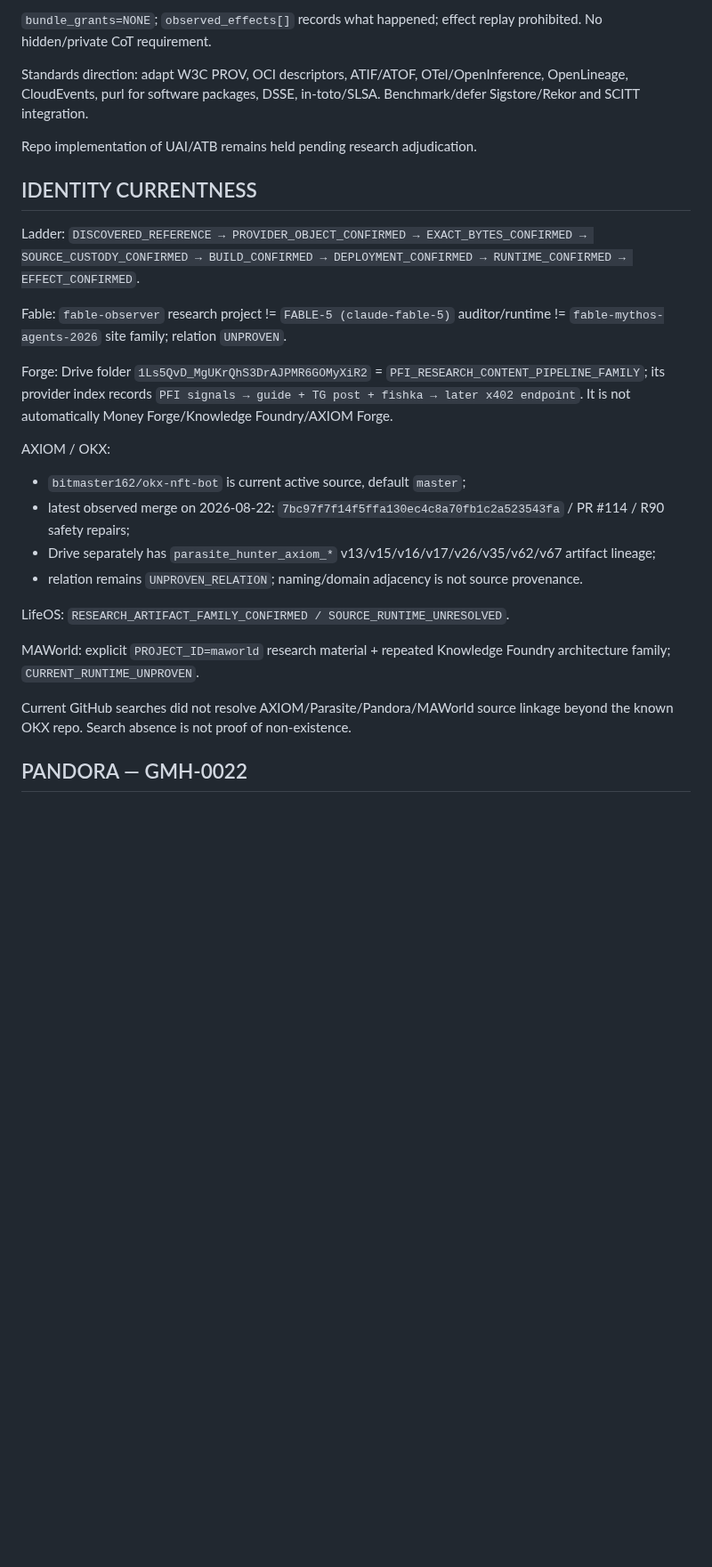
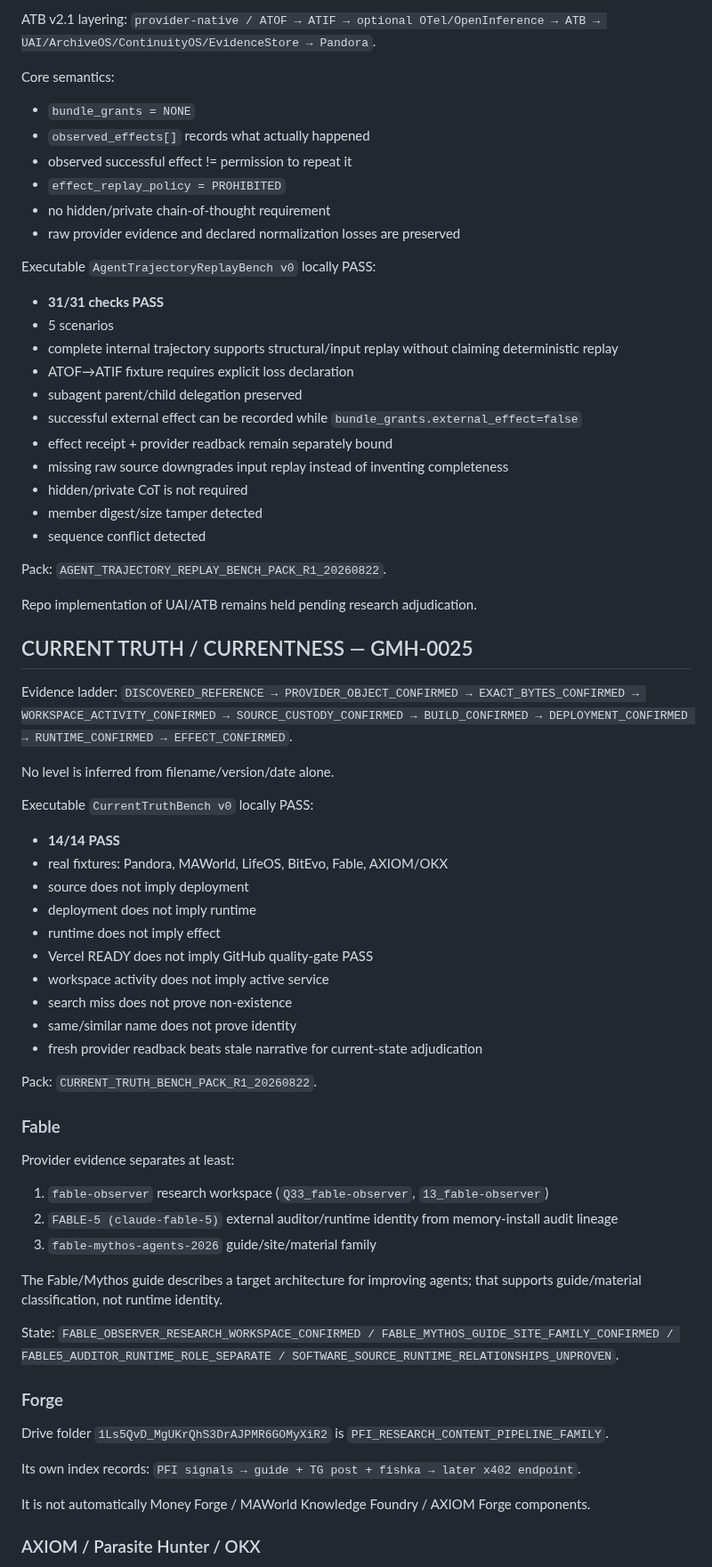
Before and after one commit to bitmaster162/control-center, a Markdown page: handoffs/GLOBAL_MAIN_HANDOFF_CURRENT.md, the part around one of its changes. Shown at 89% size. Drawn GitHub-style; blank space fills up the shorter version.

Commit message:
handoff: add ATB replay and current-truth executable gates

```diff
--- a/handoffs/GLOBAL_MAIN_HANDOFF_CURRENT.md
+++ b/handoffs/GLOBAL_MAIN_HANDOFF_CURRENT.md
@@ -68,33 +87,75 @@ ATB v2.1:
 
-`bundle_grants=NONE`; `observed_effects[]` records what happened; effect replay prohibited. No hidden/private CoT requirement.
+ATB v2.1 layering:
+`provider-native / ATOF → ATIF → optional OTel/OpenInference → ATB → UAI/ArchiveOS/ContinuityOS/EvidenceStore → Pandora`.
 
-Standards direction: adapt W3C PROV, OCI descriptors, ATIF/ATOF, OTel/OpenInference, OpenLineage, CloudEvents, purl for software packages, DSSE, in-toto/SLSA. Benchmark/defer Sigstore/Rekor and SCITT integration.
+Core semantics:
+- `bundle_grants = NONE`
+- `observed_effects[]` records what actually happened
+- observed successful effect != permission to repeat it
+- `effect_replay_policy = PROHIBITED`
+- no hidden/private chain-of-thought requirement
+- raw provider evidence and declared normalization losses are preserved
+
+Executable `AgentTrajectoryReplayBench v0` locally PASS:
+- **31/31 checks PASS**
+- 5 scenarios
+- complete internal trajectory supports structural/input replay without claiming deterministic replay
+- ATOF→ATIF fixture requires explicit loss declaration
+- subagent parent/child delegation preserved
+- successful external effect can be recorded while `bundle_grants.external_effect=false`
+- effect receipt + provider readback remain separately bound
+- missing raw source downgrades input replay instead of inventing completeness
+- hidden/private CoT is not required
+- member digest/size tamper detected
+- sequence conflict detected
+
+Pack:
+`AGENT_TRAJECTORY_REPLAY_BENCH_PACK_R1_20260822`.
 
 Repo implementation of UAI/ATB remains held pending research adjudication.
 
-## IDENTITY CURRENTNESS
+## CURRENT TRUTH / CURRENTNESS — GMH-0025
 
-Ladder:
-`DISCOVERED_REFERENCE → PROVIDER_OBJECT_CONFIRMED → EXACT_BYTES_CONFIRMED → SOURCE_CUSTODY_CONFIRMED → BUILD_CONFIRMED → DEPLOYMENT_CONFIRMED → RUNTIME_CONFIRMED → EFFECT_CONFIRMED`.
+Evidence ladder:
+`DISCOVERED_REFERENCE → PROVIDER_OBJECT_CONFIRMED → EXACT_BYTES_CONFIRMED → WORKSPACE_ACTIVITY_CONFIRMED → SOURCE_CUSTODY_CONFIRMED → BUILD_CONFIRMED → DEPLOYMENT_CONFIRMED → RUNTIME_CONFIRMED → EFFECT_CONFIRMED`.
 
-Fable:
-`fable-observer` research project != `FABLE-5 (claude-fable-5)` auditor/runtime != `fable-mythos-agents-2026` site family; relation `UNPROVEN`.
+No level is inferred from filename/version/date alone.
 
-Forge:
-Drive folder `1Ls5QvD_MgUKrQhS3DrAJPMR6GOMyXiR2` = `PFI_RESEARCH_CONTENT_PIPELINE_FAMILY`; its provider index records `PFI signals → guide + TG post + fishka → later x402 endpoint`. It is not automatically Money Forge/Knowledge Foundry/AXIOM Forge.
+Executable `CurrentTruthBench v0` locally PASS:
+- **14/14 PASS**
+- real fixtures: Pandora, MAWorld, LifeOS, BitEvo, Fable, AXIOM/OKX
+- source does not imply deployment
+- deployment does not imply runtime
+- runtime does not imply effect
+- Vercel READY does not imply GitHub quality-gate PASS
+- workspace activity does not imply active service
+- search miss does not prove non-existence
+- same/similar name does not prove identity
+- fresh provider readback beats stale narrative for current-state adjudication
 
-AXIOM / OKX:
-- `bitmaster162/okx-nft-bot` is current active source, default `master`;
-- latest observed merge on 2026-08-22: `7bc97f7f14f5ffa130ec4c8a70fb1c2a523543fa` / PR #114 / R90 safety repairs;
-- Drive separately has `parasite_hunter_axiom_*` v13/v15/v16/v17/v26/v35/v62/v67 artifact lineage;
-- relation remains `UNPROVEN_RELATION`; naming/domain adjacency is not source provenance.
+Pack:
+`CURRENT_TRUTH_BENCH_PACK_R1_20260822`.
 
-LifeOS:
-`RESEARCH_ARTIFACT_FAMILY_CONFIRMED / SOURCE_RUNTIME_UNRESOLVED`.
+### Fable
 
-MAWorld:
-explicit `PROJECT_ID=maworld` research material + repeated Knowledge Foundry architecture family; `CURRENT_RUNTIME_UNPROVEN`.
+Provider evidence separates at least:
+1. `fable-observer` research workspace (`Q33_fable-observer`, `13_fable-observer`)
+2. `FABLE-5 (claude-fable-5)` external auditor/runtime identity from memory-install audit lineage
+3. `fable-mythos-agents-2026` guide/site/material family
 
-Current GitHub searches did not resolve AXIOM/Parasite/Pandora/MAWorld source linkage beyond the known OKX repo. Search absence is not proof of non-existence.
+The Fable/Mythos guide describes a target architecture for improving agents; that supports guide/material classification, not runtime identity.
 
-## PANDORA — GMH-0022
+State:
+`FABLE_OBSERVER_RESEARCH_WORKSPACE_CONFIRMED / FABLE_MYTHOS_GUIDE_SITE_FAMILY_CONFIRMED / FABLE5_AUDITOR_RUNTIME_ROLE_SEPARATE / SOFTWARE_SOURCE_RUNTIME_RELATIONSHIPS_UNPROVEN`.
+
+### Forge
+
+Drive folder `1Ls5QvD_MgUKrQhS3DrAJPMR6GOMyXiR2` is `PFI_RESEARCH_CONTENT_PIPELINE_FAMILY`.
+
+Its own index records:
+`PFI signals → guide + TG post + fishka → later x402 endpoint`.
+
+It is not automatically Money Forge / MAWorld Knowledge Foundry / AXIOM Forge components.
+
+### AXIOM / Parasite Hunter / OKX
+
```
Also changed, not shown: other parts of handoffs/GLOBAL_MAIN_HANDOFF_CURRENT.md (+167 -56 lines).
